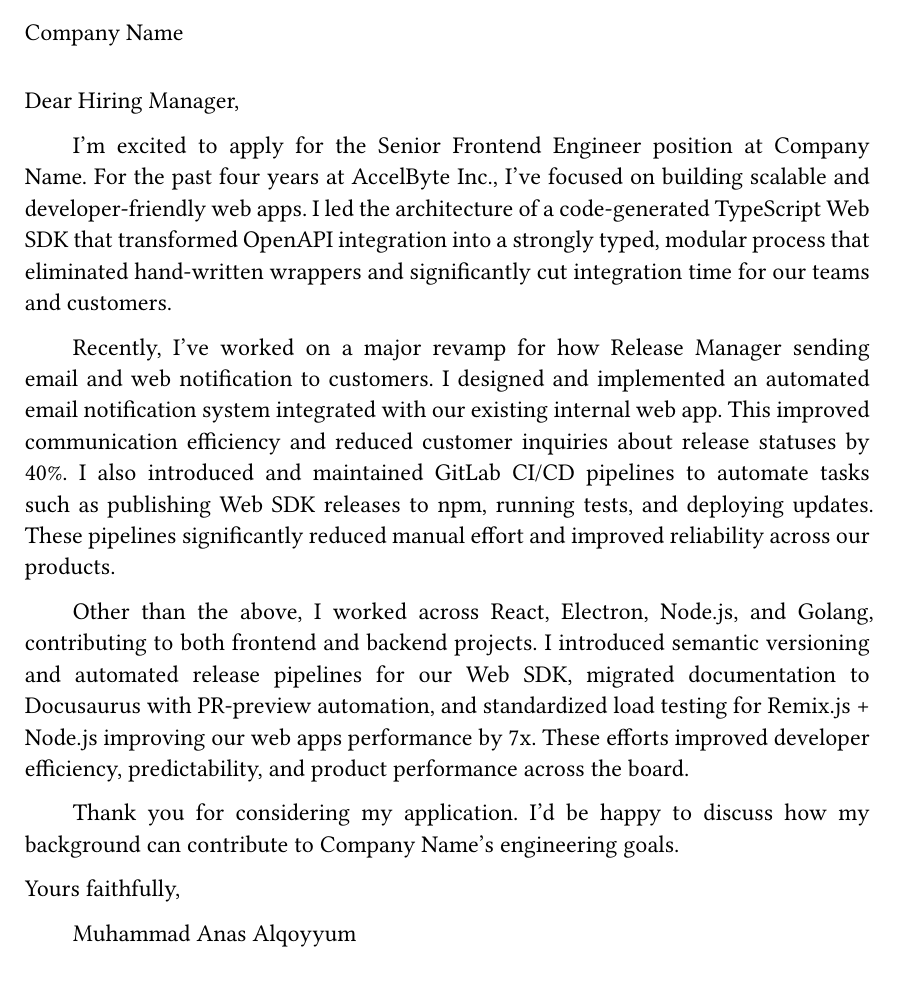
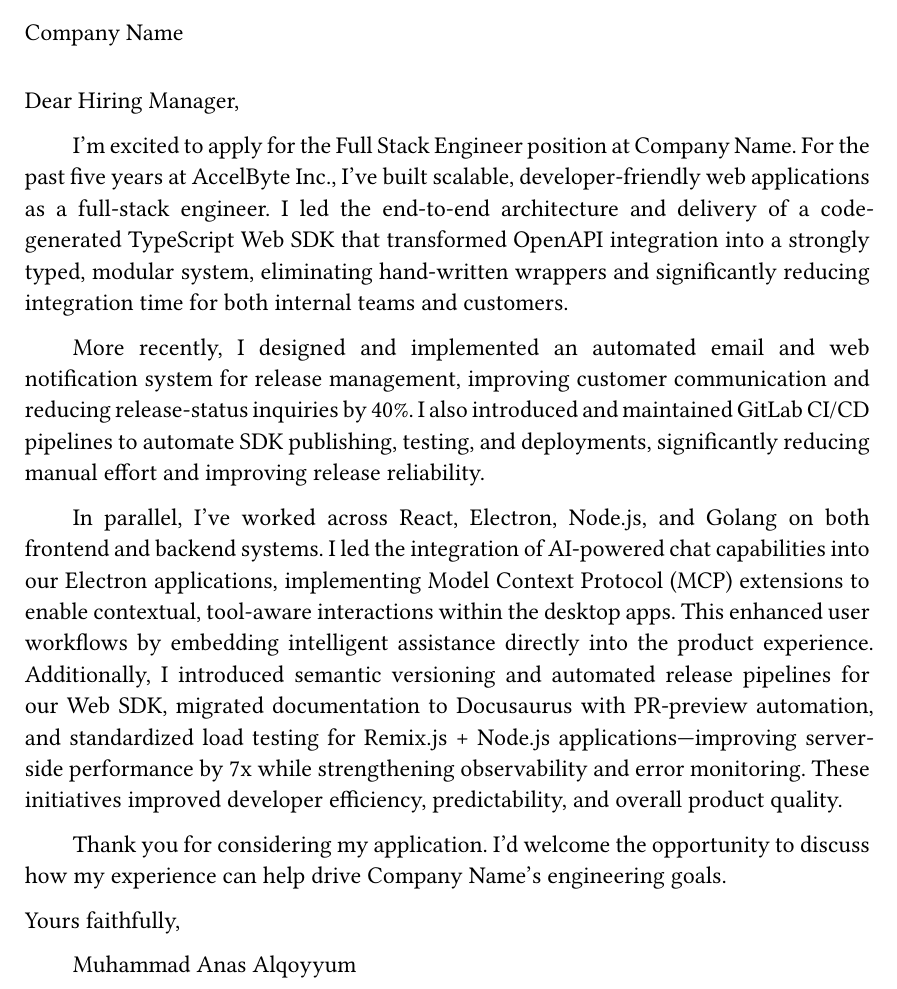
Before and after one commit to anasalqoyyum/cv-typst, a Typst document (letter.typ): part of the page, cut so that both start at the same text. Compiled offline with Typst 0.15.

Commit message:
fix: wording

```diff
--- a/letter.typ
+++ b/letter.typ
@@ -2,7 +2,7 @@
 #let email = "muhanasalqoyyum@gmail.com"
 #let phone = "+62 813 2772 0079"
 #let company = "Company Name"
-#let position = "Senior Frontend Engineer"
+#let position = "Full Stack Engineer"
 
 #let today = datetime.today()
 
@@ -28,13 +28,13 @@
 
 #par(first-line-indent: 0em)[Dear Hiring Manager,]
 
-I’m excited to apply for the #position position at #company. For the past four years at AccelByte Inc., I’ve focused on building scalable and developer-friendly web apps. I led the architecture of a code-generated TypeScript Web SDK that transformed OpenAPI integration into a strongly typed, modular process that eliminated hand-written wrappers and significantly cut integration time for our teams and customers.
+I’m excited to apply for the #position position at #company. For the past five years at AccelByte Inc., I’ve built scalable, developer-friendly web applications as a full-stack engineer. I led the end-to-end architecture and delivery of a code-generated TypeScript Web SDK that transformed OpenAPI integration into a strongly typed, modular system, eliminating hand-written wrappers and significantly reducing integration time for both internal teams and customers.
 
-Recently, I've worked on a major revamp for how Release Manager sending email and web notification to customers. I designed and implemented an automated email notification system integrated with our existing internal web app. This improved communication efficiency and reduced customer inquiries about release statuses by 40%. I also introduced and maintained GitLab CI/CD pipelines to automate tasks such as publishing Web SDK releases to npm, running tests, and deploying updates. These pipelines significantly reduced manual effort and improved reliability across our products.
+More recently, I designed and implemented an automated email and web notification system for release management, improving customer communication and reducing release-status inquiries by 40%. I also introduced and maintained GitLab CI/CD pipelines to automate SDK publishing, testing, and deployments, significantly reducing manual effort and improving release reliability.
 
-Other than the above, I worked across React, Electron, Node.js, and Golang, contributing to both frontend and backend projects. I introduced semantic versioning and automated release pipelines for our Web SDK, migrated documentation to Docusaurus with PR-preview automation, and standardized load testing for Remix.js + Node.js improving our web apps performance by 7x. These efforts improved developer efficiency, predictability, and product performance across the board.
+In parallel, I’ve worked across React, Electron, Node.js, and Golang on both frontend and backend systems. I led the integration of AI-powered chat capabilities into our Electron applications, implementing Model Context Protocol (MCP) extensions to enable contextual, tool-aware interactions within the desktop apps. This enhanced user workflows by embedding intelligent assistance directly into the product experience. Additionally, I introduced semantic versioning and automated release pipelines for our Web SDK, migrated documentation to Docusaurus with PR-preview automation, and standardized load testing for Remix.js + Node.js applications—improving server-side performance by 7x while strengthening observability and error monitoring. These initiatives improved developer efficiency, predictability, and overall product quality.
 
-Thank you for considering my application. I’d be happy to discuss how my background can contribute to #company’s engineering goals.
+Thank you for considering my application. I’d welcome the opportunity to discuss how my experience can help drive #company’s engineering goals.
 
 #par(first-line-indent: 0em)[
   Yours faithfully,
```
Also changed, not shown: content.yml (+1 -1 lines), Anas-Alqoyyum-CV.pdf.
